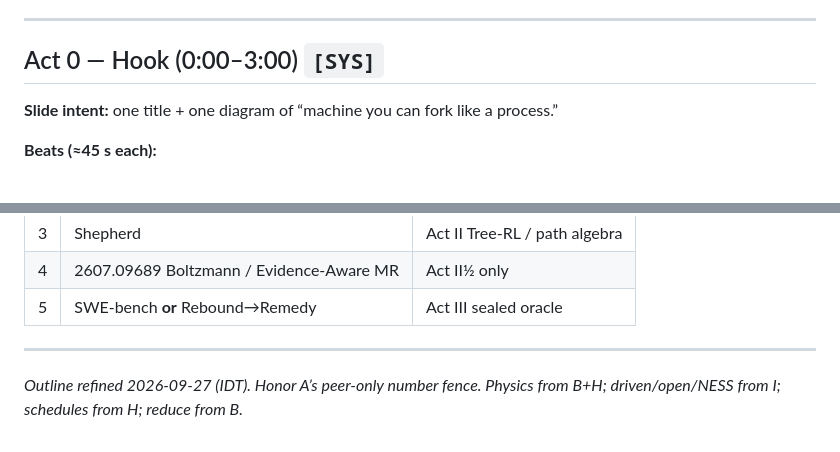
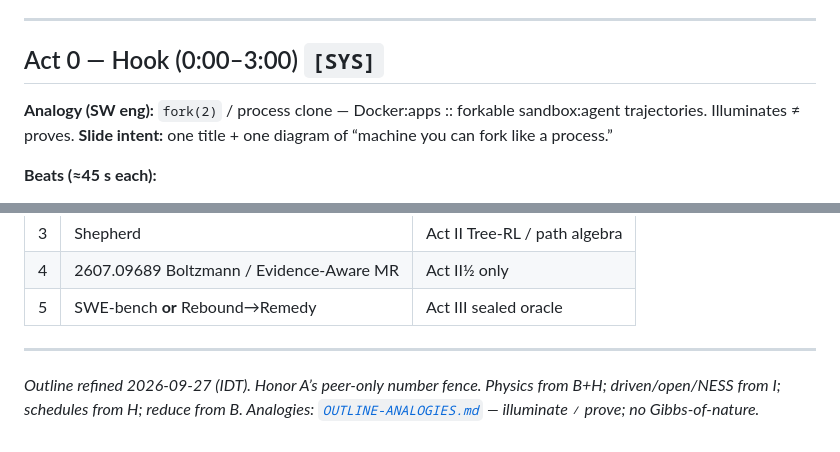
Before and after one commit to zozo123/cam-talk-london-26, a Markdown page: OUTLINE.md, 2 parts joined by grey strips. Rendered like a GitHub page.

```diff
--- a/OUTLINE.md
+++ b/OUTLINE.md
@@ -26,6 +26,7 @@ If clock is tight: **skip II½ entirely**; keep one spoken line (“fork ≠ ind
 
 ## Act 0 — Hook (0:00–3:00) `[SYS]`
 
+**Analogy (SW eng):** `fork(2)` / process clone — Docker:apps :: forkable sandbox:agent trajectories. Illuminates ≠ proves.
 **Slide intent:** one title + one diagram of “machine you can fork like a process.”
 
 **Beats (≈45 s each):**
@@ -186,4 +196,4 @@ snapshot → fork N → run searchers → reduce evidence → promote once → b
 
 ---
 
-*Outline refined 2026-09-27 (IDT). Honor A’s peer-only number fence. Physics from B+H; driven/open/NESS from I; schedules from H; reduce from B.*
+*Outline refined 2026-09-27 (IDT). Honor A’s peer-only number fence. Physics from B+H; driven/open/NESS from I; schedules from H; reduce from B. Analogies: [`OUTLINE-ANALOGIES.md`](OUTLINE-ANALOGIES.md) — illuminate ≠ prove; no Gibbs-of-nature.*
```
Also changed, not shown: other parts of OUTLINE.md (+38 -29 lines).
